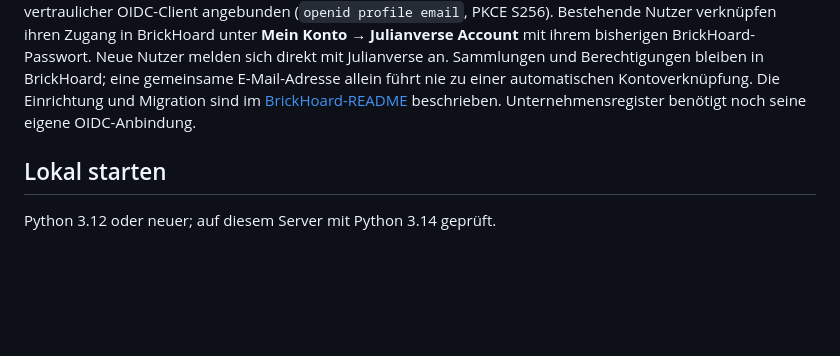
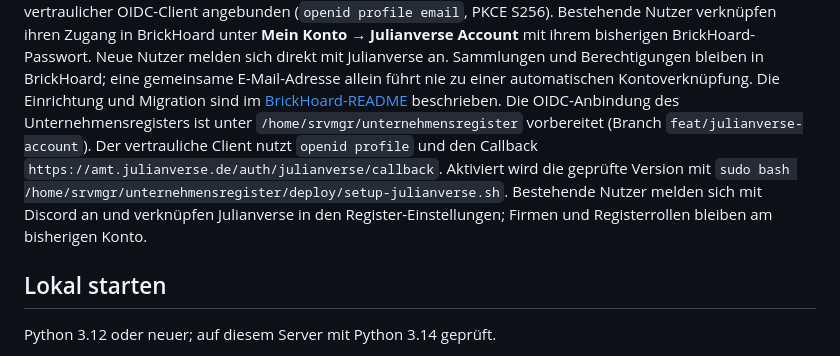
Before and after one commit to ZehJulianLp/julianverse-account, a Markdown page: README.md, the part around the change. Rendered like a GitHub page; blank space fills up the shorter version.

Commit message:
docs: describe register account linking and deployment

```diff
--- a/README.md
+++ b/README.md
@@ -47,7 +47,13 @@ mit ihrem bisherigen BrickHoard-Passwort. Neue Nutzer melden sich direkt mit Jul
 Sammlungen und Berechtigungen bleiben in BrickHoard; eine gemeinsame E-Mail-Adresse allein
 führt nie zu einer automatischen Kontoverknüpfung. Die Einrichtung und Migration sind im
 [BrickHoard-README](https://github.com/ZehJulianLp/brickhoard/tree/feat/julianverse-account#julianverse-account-anbinden) beschrieben.
-Unternehmensregister benötigt noch seine eigene OIDC-Anbindung.
+Die OIDC-Anbindung des Unternehmensregisters ist unter
+`/home/srvmgr/unternehmensregister` vorbereitet (Branch `feat/julianverse-account`).
+Der vertrauliche Client nutzt `openid profile` und den Callback
+`https://amt.julianverse.de/auth/julianverse/callback`. Aktiviert wird die geprüfte
+Version mit `sudo bash /home/srvmgr/unternehmensregister/deploy/setup-julianverse.sh`.
+Bestehende Nutzer melden sich mit Discord an und verknüpfen Julianverse in den
+Register-Einstellungen; Firmen und Registerrollen bleiben am bisherigen Konto.
 
 ## Lokal starten
 
```
